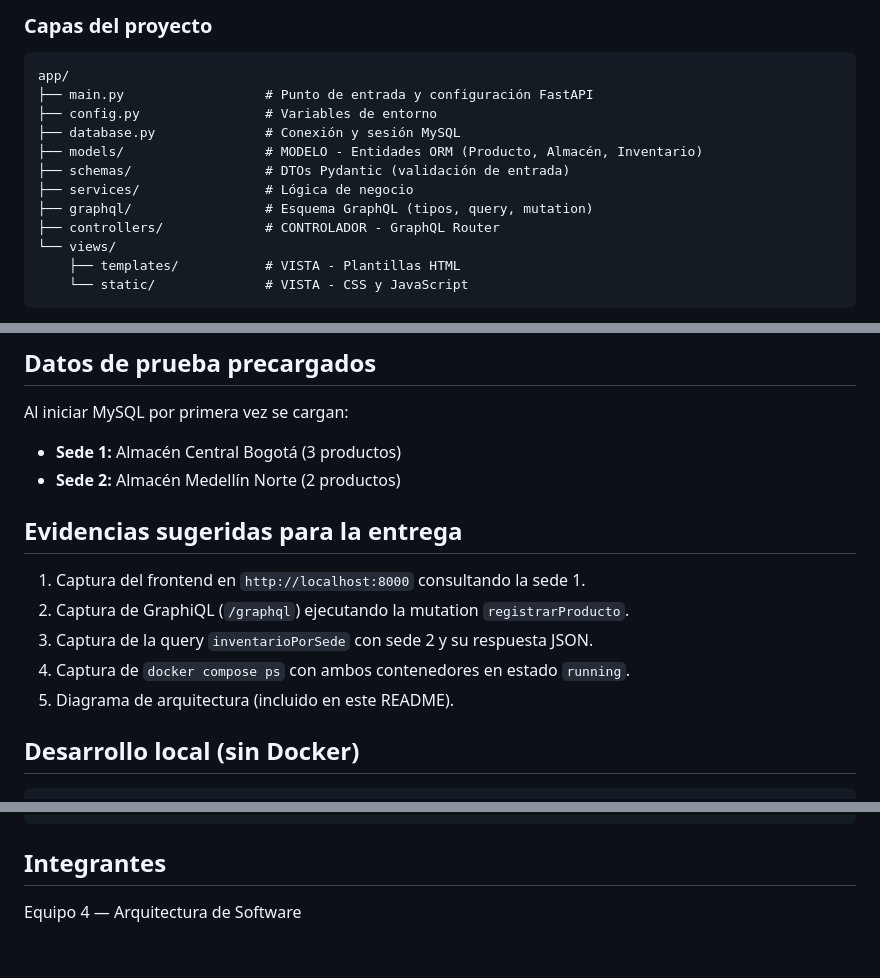
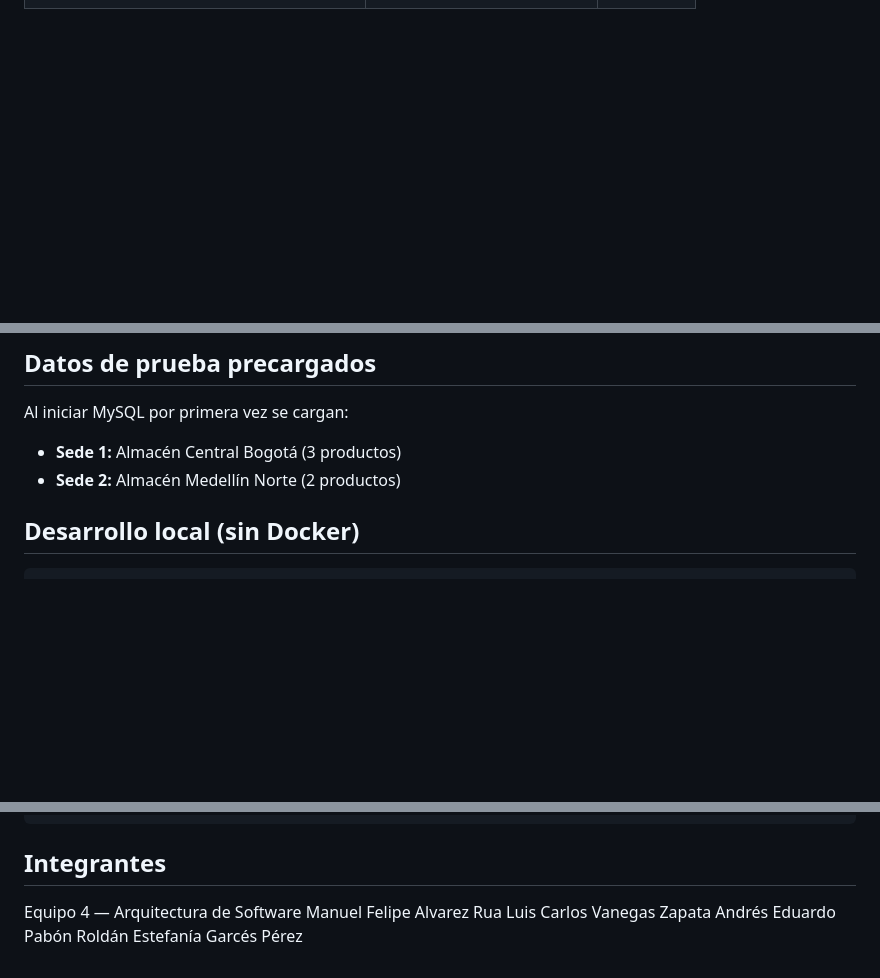
Before and after one commit to ManuelAlvarez-R/Parcial-2-arquitectura-de-software-2026-1, a Markdown page: README.md, 3 parts joined by grey strips. Drawn GitHub-style; blank space fills up the shorter version.

Commit message:
Se actualiza el readme.md

````diff
--- a/README.md
+++ b/README.md
@@ -54,17 +15,0 @@ flowchart TB
-### Capas del proyecto
-
-```
-app/
-├── main.py                  # Punto de entrada y configuración FastAPI
-├── config.py                # Variables de entorno
-├── database.py              # Conexión y sesión MySQL
-├── models/                  # MODELO - Entidades ORM (Producto, Almacén, Inventario)
-├── schemas/                 # DTOs Pydantic (validación de entrada)
-├── services/                # Lógica de negocio
-├── graphql/                 # Esquema GraphQL (tipos, query, mutation)
-├── controllers/             # CONTROLADOR - GraphQL Router
-└── views/
-    ├── templates/           # VISTA - Plantillas HTML
-    └── static/              # VISTA - CSS y JavaScript
-```
-
@@ -216,13 +133,6 @@ Al iniciar MySQL por primera vez se cargan:
 - **Sede 1:** Almacén Central Bogotá (3 productos)
 - **Sede 2:** Almacén Medellín Norte (2 productos)
 
-## Evidencias sugeridas para la entrega
-
-1. Captura del frontend en `http://localhost:8000` consultando la sede 1.
-2. Captura de GraphiQL (`/graphql`) ejecutando la mutation `registrarProducto`.
-3. Captura de la query `inventarioPorSede` con sede 2 y su respuesta JSON.
-4. Captura de `docker compose ps` con ambos contenedores en estado `running`.
-5. Diagrama de arquitectura (incluido en este README).
 
 ## Desarrollo local (sin Docker)
 
@@ -241,3 +151,7 @@ uvicorn app.main:app --reload
 ## Integrantes
 
 Equipo 4 — Arquitectura de Software
+Manuel Felipe Alvarez Rua
+Luis Carlos Vanegas Zapata
+Andrés Eduardo Pabón Roldán
+Estefanía Garcés Pérez
````
Also changed, not shown: other parts of README.md (+0 -66 lines).
